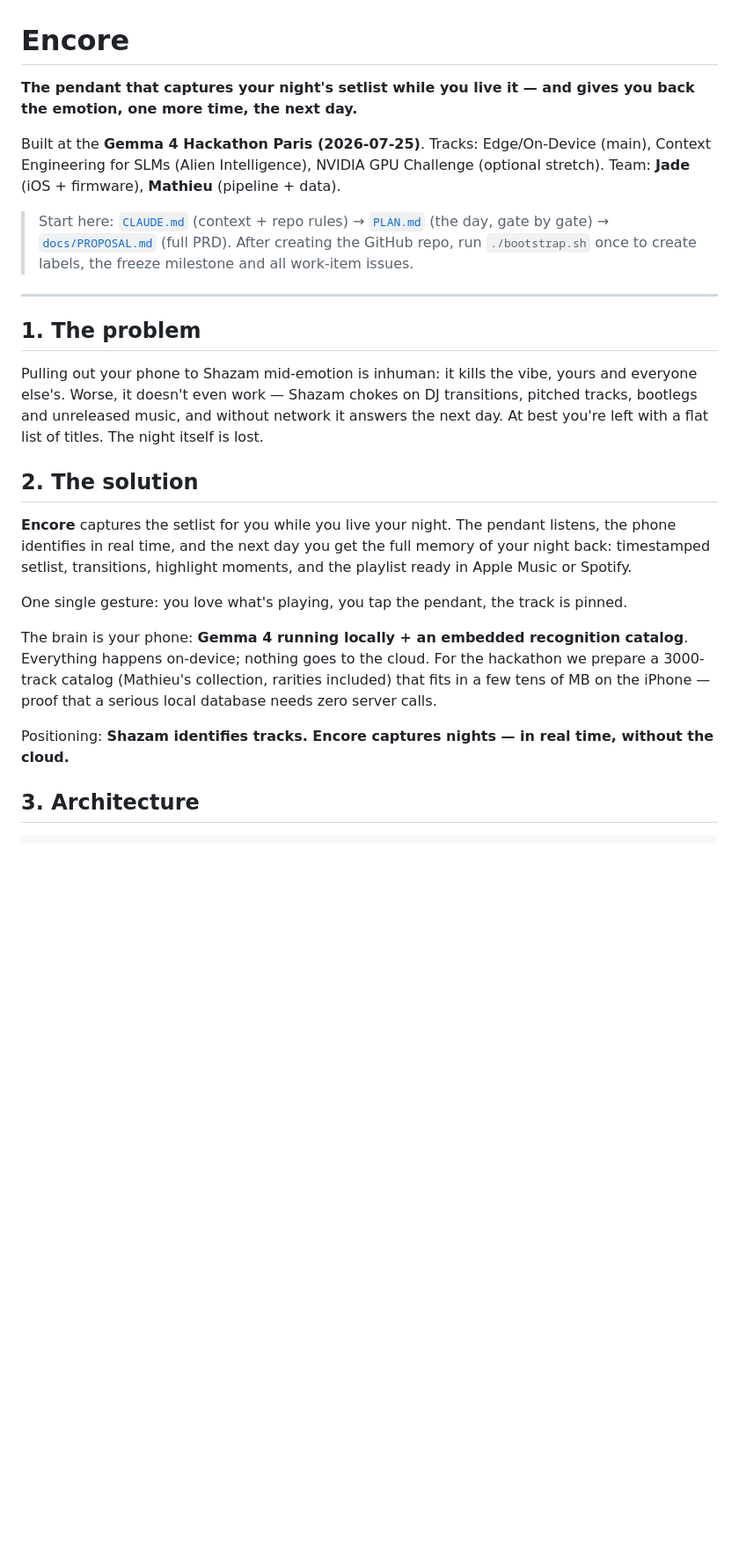
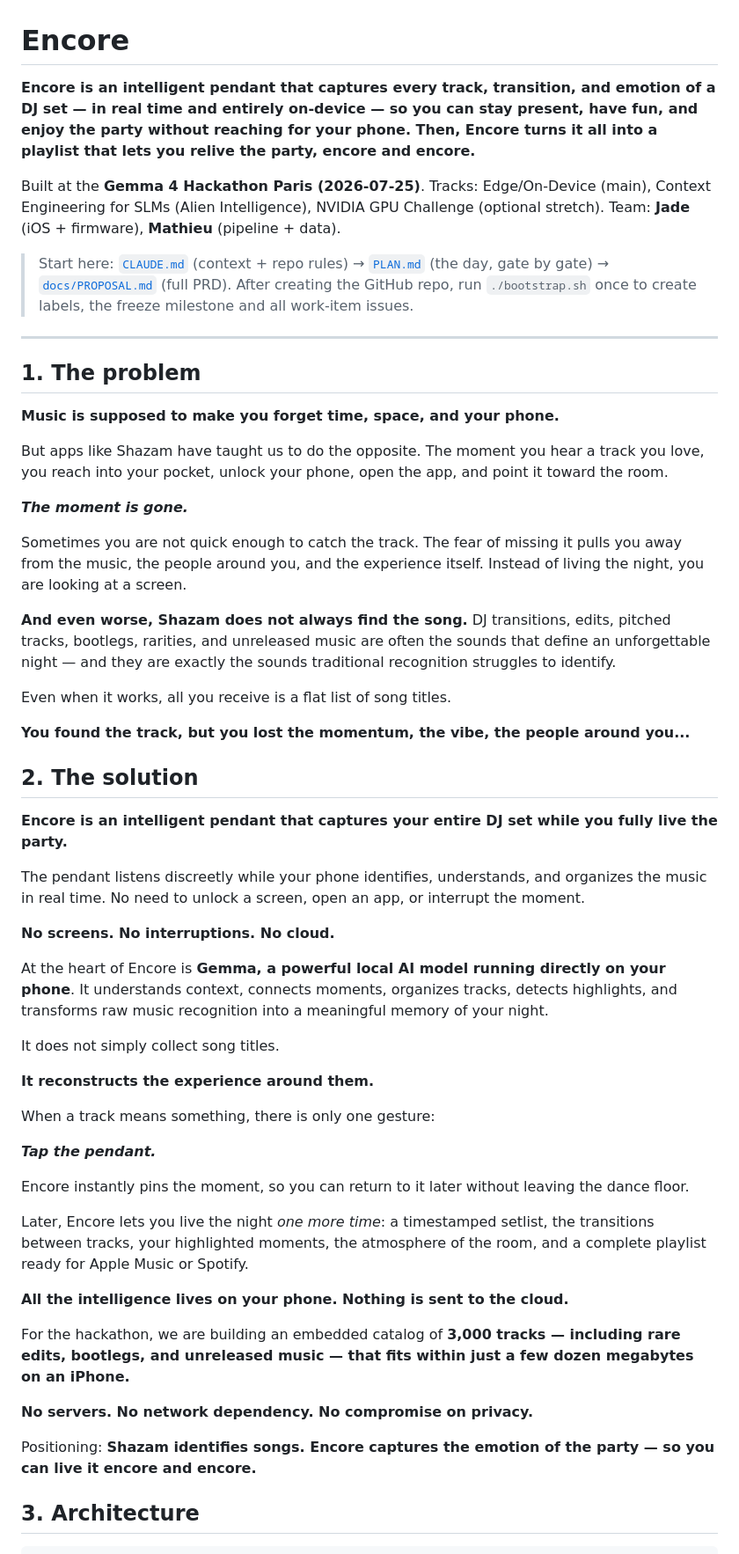
Before and after one commit to cduchinois/encore_pendentif, a Markdown page: README.md, the part around the change. Shown at 88% size. GitHub-like rendering; blank space fills up the shorter version.

Commit message:
docs: new problem/solution statement in main README
Co-Authored-By: Claude Fable 5 <noreply@anthropic.com>
Claude-Session: https://claude.ai/code/session_01FuUy41rXEWezFaUiaJoqoM

```diff
--- a/README.md
+++ b/README.md
@@ -1,6 +1,6 @@
 # Encore
 
-**The pendant that captures your night's setlist while you live it — and gives you back the emotion, one more time, the next day.**
+**Encore is an intelligent pendant that captures every track, transition, and emotion of a DJ set — in real time and entirely on-device — so you can stay present, have fun, and enjoy the party without reaching for your phone. Then, Encore turns it all into a playlist that lets you relive the party, encore and encore.**
 
 Built at the **Gemma 4 Hackathon Paris (2026-07-25)**. Tracks: Edge/On-Device (main), Context Engineering for SLMs (Alien Intelligence), NVIDIA GPU Challenge (optional stretch).
 Team: **Jade** (iOS + firmware), **Mathieu** (pipeline + data).
@@ -12,17 +12,49 @@ Team: **Jade** (iOS + firmware), **Mathieu** (pipeline + data).
 
 ## 1. The problem
 
-Pulling out your phone to Shazam mid-emotion is inhuman: it kills the vibe, yours and everyone else's. Worse, it doesn't even work — Shazam chokes on DJ transitions, pitched tracks, bootlegs and unreleased music, and without network it answers the next day. At best you're left with a flat list of titles. The night itself is lost.
+**Music is supposed to make you forget time, space, and your phone.**
+
+But apps like Shazam have taught us to do the opposite. The moment you hear a track you love, you reach into your pocket, unlock your phone, open the app, and point it toward the room.
+
+***The moment is gone.***
+
+Sometimes you are not quick enough to catch the track. The fear of missing it pulls you away from the music, the people around you, and the experience itself. Instead of living the night, you are looking at a screen.
+
+**And even worse, Shazam does not always find the song.** DJ transitions, edits, pitched tracks, bootlegs, rarities, and unreleased music are often the sounds that define an unforgettable night — and they are exactly the sounds traditional recognition struggles to identify.
+
+Even when it works, all you receive is a flat list of song titles.
+
+**You found the track, but you lost the momentum, the vibe, the people around you...**
 
 ## 2. The solution
 
-**Encore** captures the setlist for you while you live your night. The pendant listens, the phone identifies in real time, and the next day you get the full memory of your night back: timestamped setlist, transitions, highlight moments, and the playlist ready in Apple Music or Spotify.
+**Encore is an intelligent pendant that captures your entire DJ set while you fully live the party.**
 
-One single gesture: you love what's playing, you tap the pendant, the track is pinned.
+The pendant listens discreetly while your phone identifies, understands, and organizes the music in real time. No need to unlock a screen, open an app, or interrupt the moment.
 
-The brain is your phone: **Gemma 4 running locally + an embedded recognition catalog**. Everything happens on-device; nothing goes to the cloud. For the hackathon we prepare a 3000-track catalog (Mathieu's collection, rarities included) that fits in a few tens of MB on the iPhone — proof that a serious local database needs zero server calls.
+**No screens. No interruptions. No cloud.**
 
-Positioning: **Shazam identifies tracks. Encore captures nights — in real time, without the cloud.**
+At the heart of Encore is **Gemma, a powerful local AI model running directly on your phone**. It understands context, connects moments, organizes tracks, detects highlights, and transforms raw music recognition into a meaningful memory of your night.
+
+It does not simply collect song titles.
+
+**It reconstructs the experience around them.**
+
+When a track means something, there is only one gesture:
+
+***Tap the pendant.***
+
+Encore instantly pins the moment, so you can return to it later without leaving the dance floor.
+
+Later, Encore lets you live the night *one more time*: a timestamped setlist, the transitions between tracks, your highlighted moments, the atmosphere of the room, and a complete playlist ready for Apple Music or Spotify.
+
+**All the intelligence lives on your phone. Nothing is sent to the cloud.**
+
+For the hackathon, we are building an embedded catalog of **3,000 tracks — including rare edits, bootlegs, and unreleased music — that fits within just a few dozen megabytes on an iPhone.**
+
+**No servers. No network dependency. No compromise on privacy.**
+
+Positioning: **Shazam identifies songs. Encore captures the emotion of the party — so you can live it encore and encore.**
 
 ## 3. Architecture
 
```
